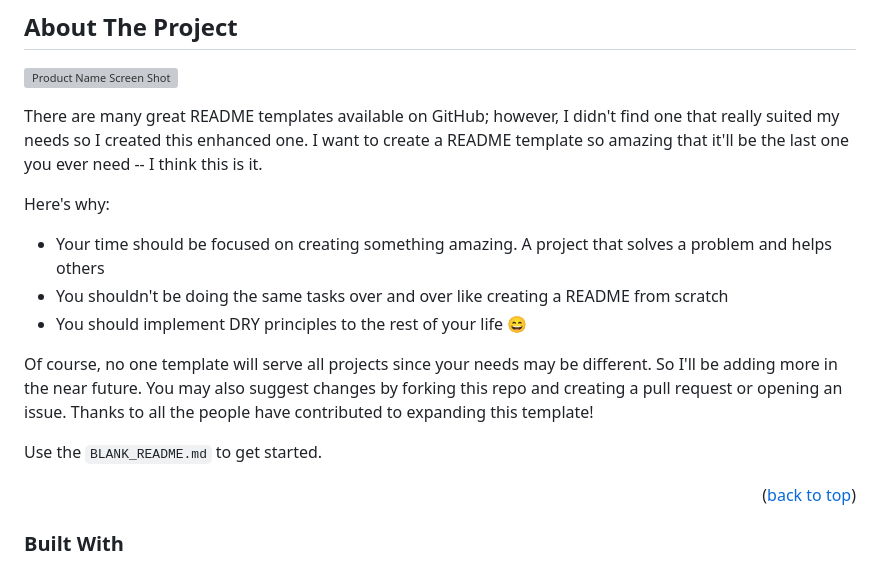
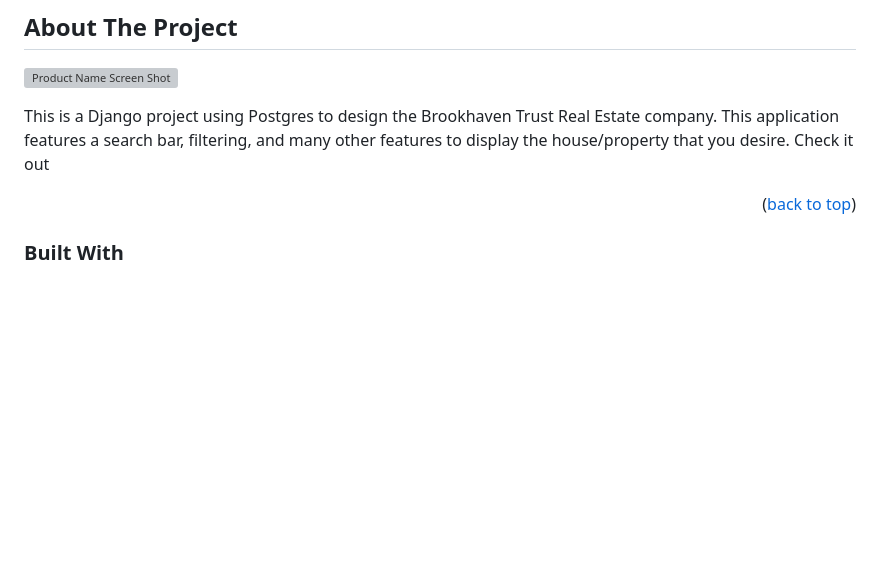
Before and after one commit to coderrob22/Brookhaven-Trust-Real-Estate, a Markdown page: README.md, the part around the change. Drawn GitHub-style; blank space fills up the shorter version; grey boxes are pictures that could not be loaded.

```diff
--- a/README.md
+++ b/README.md
@@ -85,16 +85,7 @@
 
 [![Product Name Screen Shot][product-screenshot]](https://example.com)
 
-There are many great README templates available on GitHub; however, I didn't find one that really suited my needs so I created this enhanced one. I want to create a README template so amazing that it'll be the last one you ever need -- I think this is it.
-
-Here's why:
-* Your time should be focused on creating something amazing. A project that solves a problem and helps others
-* You shouldn't be doing the same tasks over and over like creating a README from scratch
-* You should implement DRY principles to the rest of your life :smile:
-
-Of course, no one template will serve all projects since your needs may be different. So I'll be adding more in the near future. You may also suggest changes by forking this repo and creating a pull request or opening an issue. Thanks to all the people have contributed to expanding this template!
-
-Use the `BLANK_README.md` to get started.
+This is a Django project using Postgres to design the Brookhaven Trust Real Estate company. This application features a search bar, filtering, and many other features to display the house/property that you desire. Check it out
 
 <p align="right">(<a href="#readme-top">back to top</a>)</p>
 
```
